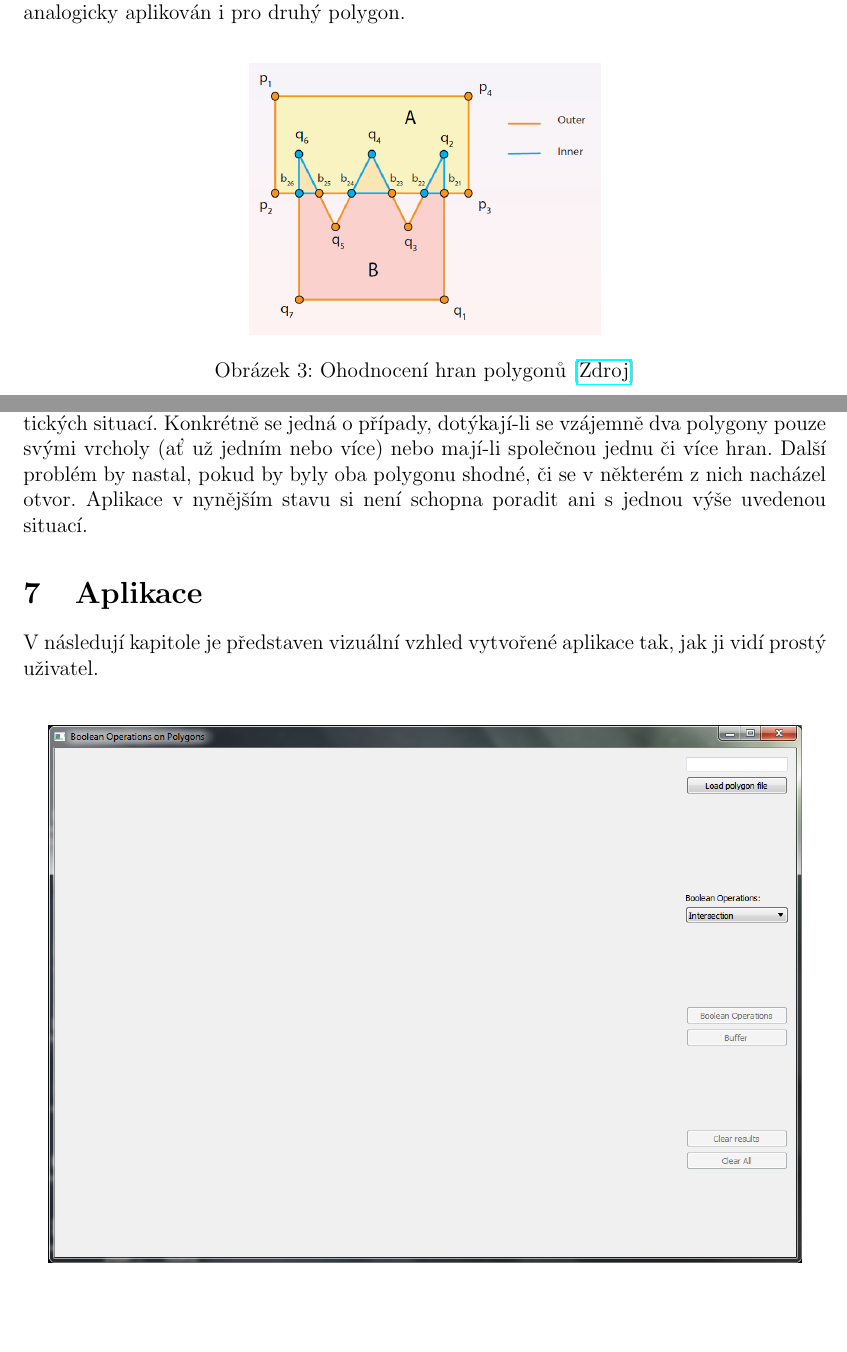
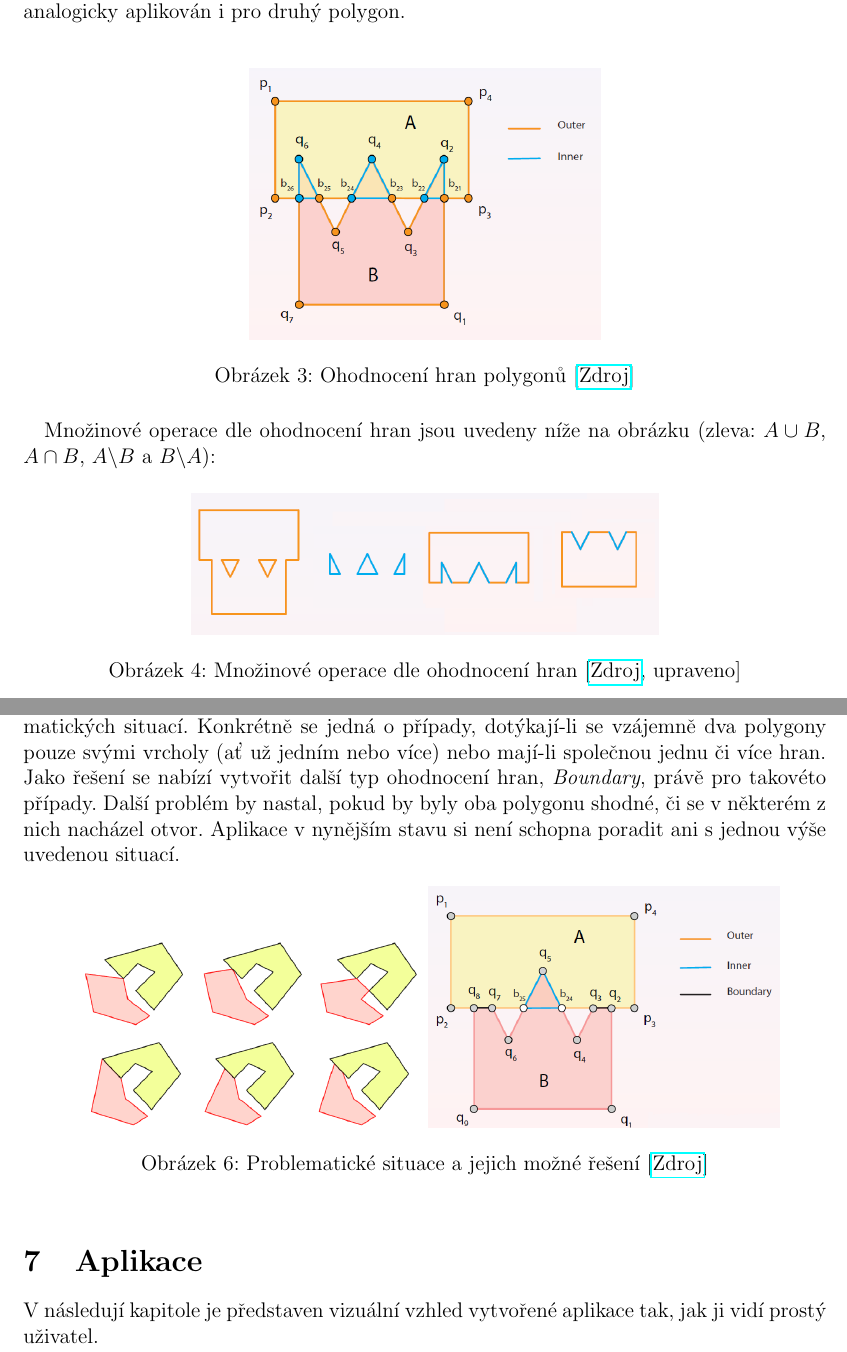
Before and after one commit to pikorcik/adkg_kupec, a LaTeX document (U4/report/ADKG_U4_kulovana_pecenova.tex): two parts of pages 6 and 10 of 24, joined at a grey line, cut so that both start at the same text, the shorter picture padded with empty space. Compiled offline with pdfLaTeX.

Commit message:
Report: More pictures added (see #4)

```diff
--- a/U4/report/ADKG_U4_kulovana_pecenova.tex
+++ b/U4/report/ADKG_U4_kulovana_pecenova.tex
@@ -150,6 +150,14 @@ Všechny vrcholy polygonu A, resp. B (včetně nalezených průsečíků) jsou n
 	\caption{Ohodnocení hran polygonů [\href{https://web.natur.cuni.cz/~bayertom/images/courses/Adk/adk9.pdf}{Zdroj}]}
 \end{figure}
 
+Množinové operace dle ohodnocení hran jsou uvedeny níže na obrázku (zleva: $A \cup B$, $A \cap B$, $A$\textbackslash $B$ a $B$\textbackslash $A$):
+
+\begin{figure}[h!]
+	\centering
+	\includegraphics[width=9.3cm]{./pictures/doc_results2.png}
+	\caption{Množinové operace dle ohodnocení hran [\href{https://web.natur.cuni.cz/~bayertom/images/courses/Adk/adk9.pdf}{Zdroj}, upraveno]}
+\end{figure}
+
 Zjednodušený zápis algoritmů lze zapsat způsobem uvedeným níže:
 \begin{enumerate}
 \item [] Postupně pro všechny $p_i \in A$:
@@ -261,11 +267,18 @@ Po úspěšném/neúspěšném nahrání souboru je uživatel upozorněn hlášk
 Vstupní polygony a nad nimi provedená množinová operace jsou zobrazeny v grafickém okně aplikace. Polygon A je vykreslen zelenou barvou, polygon B modrou barvou a výsledek operace je zobrazen červeně. Tlačítkem \textsl{Clear results} má uživatel možnost smazat výsledek operace při zachování vykreslení původních polygonů. Tlačítko \textsl{Clear All} maže veškerá vykreslená data.
 
 \section{Problematické situace}
-Vzhledem k náročnosti použitých algoritmů může docházet k velkému množství problematických situací. Konkrétně se jedná o případy, dotýkají-li se vzájemně dva polygony pouze svými vrcholy (ať už jedním nebo více) nebo mají-li společnou jednu či více hran. Další problém by nastal, pokud by byly oba polygonu shodné, či se v některém z nich nacházel otvor. Aplikace v nynějším stavu si není schopna poradit ani s jednou výše uvedenou situací.
+Vzhledem k náročnosti použitých algoritmů může docházet k velkému množství problematických situací. Konkrétně se jedná o případy, dotýkají-li se vzájemně dva polygony pouze svými vrcholy (ať už jedním nebo více) nebo mají-li společnou jednu či více hran. Jako řešení se nabízí vytvořit další typ ohodnocení hran, \textit{Boundary}, právě pro takovéto případy. Další problém by nastal, pokud by byly oba polygonu shodné, či se v některém z nich nacházel otvor. Aplikace v nynějším stavu si není schopna poradit ani s jednou výše uvedenou situací.
+
+\begin{figure}[h!]
+	\centering
+	\includegraphics[width=7cm]{./pictures/doc_problems.png}
+	\includegraphics[width=7cm]{./pictures/doc_boundary.png}
+	\caption{Problematické situace a jejich možné řešení [\href{https://web.natur.cuni.cz/~bayertom/images/courses/Adk/adk9.pdf}{Zdroj}]}
+\end{figure}
 
 \section{Aplikace}
 V následují kapitole je představen vizuální vzhled vytvořené aplikace tak, jak ji vidí prostý uživatel.\\
+\clearpage
 
-\begin{figure}[h!]
+\begin{figure}[t]
 	\centering
-	\includegraphics[width=15cm]{./pictures/app_default.png}
```
Also changed, not shown: U4/report/ADKG_U4_kulovana_pecenova.pdf, U4/report/pictures/doc_boundary.PNG (added), U4/report/pictures/doc_problems.PNG (added), U4/report/pictures/doc_results.PNG (added), U4/report/pictures/doc_results2.png (added), U4/report/ADKG_U4_kulovana_pecenova.tex (25 more changed lines).
